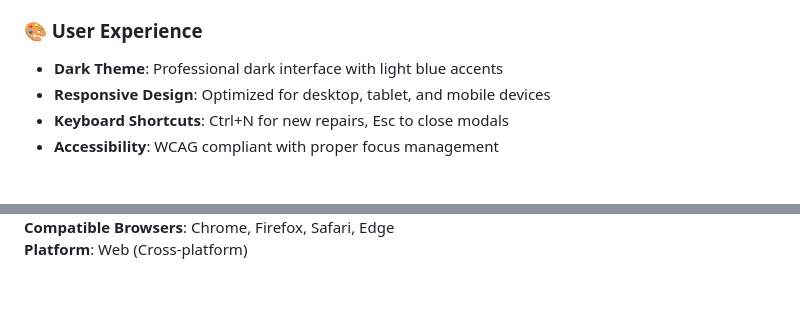
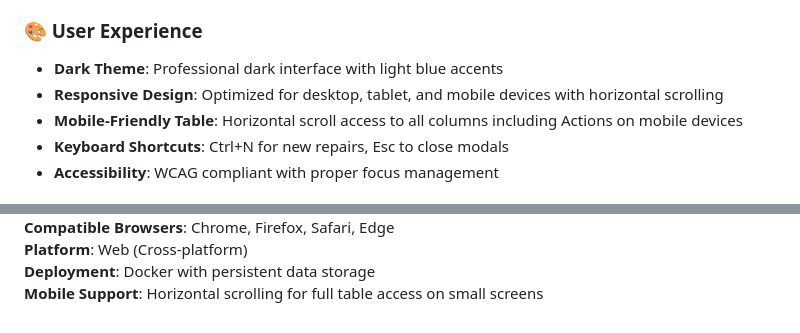
Before and after one commit to DiceBanga/LIU-Repairs, a Markdown page: README.md, 2 parts joined by grey strips. Drawn GitHub-style; blank space fills up the shorter version.

```diff
--- a/README.md
+++ b/README.md
@@ -25,7 +26,8 @@ A modern, responsive web application for tracking and managing computer repairs
 
 ### 🎨 User Experience
 - **Dark Theme**: Professional dark interface with light blue accents
-- **Responsive Design**: Optimized for desktop, tablet, and mobile devices
+- **Responsive Design**: Optimized for desktop, tablet, and mobile devices with horizontal scrolling
+- **Mobile-Friendly Table**: Horizontal scroll access to all columns including Actions on mobile devices
 - **Keyboard Shortcuts**: Ctrl+N for new repairs, Esc to close modals
 - **Accessibility**: WCAG compliant with proper focus management
 
@@ -435,2 +471,4 @@ For technical support or feature requests, contact the LIU IT department.
 **Compatible Browsers**: Chrome, Firefox, Safari, Edge
 **Platform**: Web (Cross-platform)
+**Deployment**: Docker with persistent data storage
+**Mobile Support**: Horizontal scrolling for full table access on small screens
```
Also changed, not shown: other parts of README.md (+43 -8 lines).
